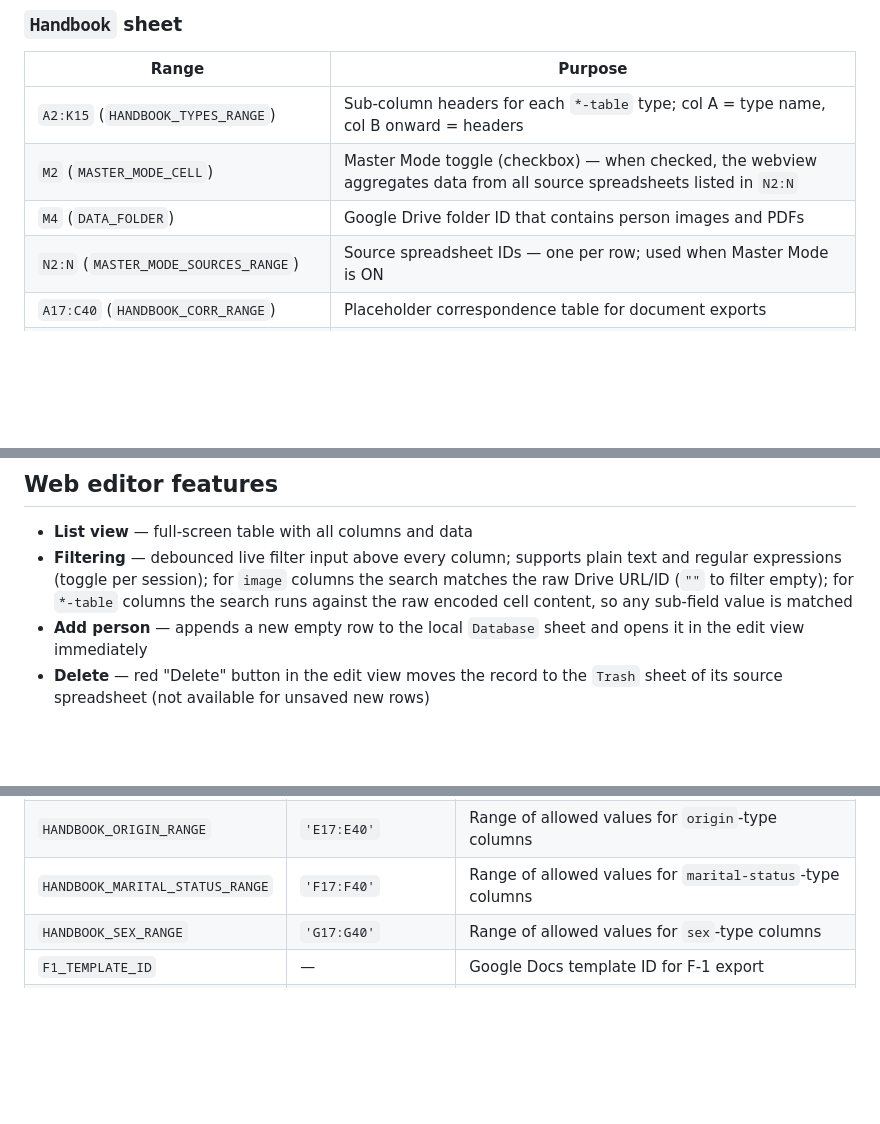
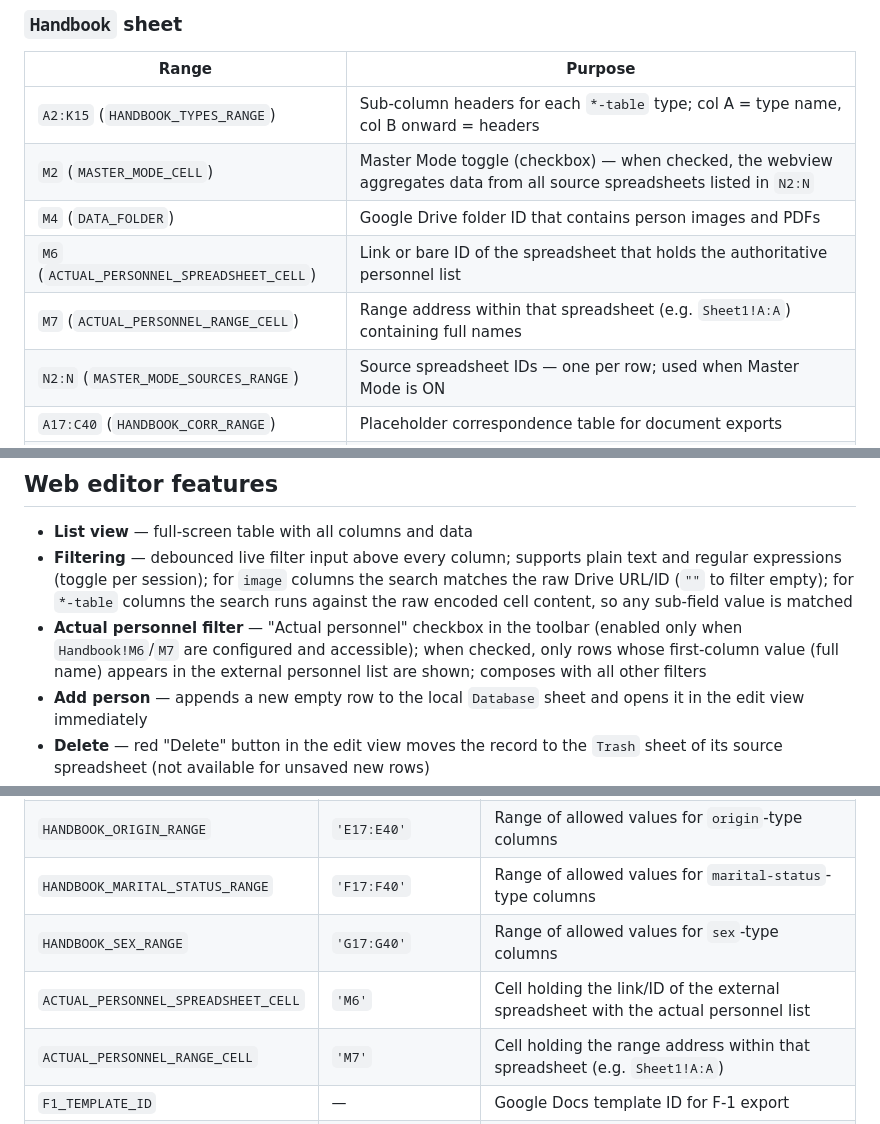
Before and after one commit to oleksiisedun/personnel-database, a Markdown page: README.md, 3 parts joined by grey strips. GitHub-like rendering; blank space fills up the shorter version.

Commit message:
Update CLAUDE.md and README.md to document Actual Personnel filter
Co-Authored-By: Claude Sonnet 4.6 <noreply@anthropic.com>

```diff
--- a/README.md
+++ b/README.md
@@ -38,6 +38,8 @@ Same structure as `Database` (row 1 = column names, row 2 = column types, row 3+
 | `A2:K15` (`HANDBOOK_TYPES_RANGE`) | Sub-column headers for each `*-table` type; col A = type name, col B onward = headers |
 | `M2` (`MASTER_MODE_CELL`) | Master Mode toggle (checkbox) — when checked, the webview aggregates data from all source spreadsheets listed in `N2:N` |
 | `M4` (`DATA_FOLDER`) | Google Drive folder ID that contains person images and PDFs |
+| `M6` (`ACTUAL_PERSONNEL_SPREADSHEET_CELL`) | Link or bare ID of the spreadsheet that holds the authoritative personnel list |
+| `M7` (`ACTUAL_PERSONNEL_RANGE_CELL`) | Range address within that spreadsheet (e.g. `Sheet1!A:A`) containing full names |
 | `N2:N` (`MASTER_MODE_SOURCES_RANGE`) | Source spreadsheet IDs — one per row; used when Master Mode is ON |
 | `A17:C40` (`HANDBOOK_CORR_RANGE`) | Placeholder correspondence table for document exports |
 | `D17:D40` (`HANDBOOK_UNIT_RANGE`) | Allowed values for `unit`-type columns |
@@ -144,6 +146,7 @@ After a successful move the rows reappear in the list immediately under their ne
 
 - **List view** — full-screen table with all columns and data
 - **Filtering** — debounced live filter input above every column; supports plain text and regular expressions (toggle per session); for `image` columns the search matches the raw Drive URL/ID (`""` to filter empty); for `*-table` columns the search runs against the raw encoded cell content, so any sub-field value is matched
+- **Actual personnel filter** — "Actual personnel" checkbox in the toolbar (enabled only when `Handbook!M6`/`M7` are configured and accessible); when checked, only rows whose first-column value (full name) appears in the external personnel list are shown; composes with all other filters
 - **Add person** — appends a new empty row to the local `Database` sheet and opens it in the edit view immediately
 - **Delete** — red "Delete" button in the edit view moves the record to the `Trash` sheet of its source spreadsheet (not available for unsaved new rows)
 - **Column visibility** — "Columns ▾" button to hide/show individual columns; first column is always visible
@@ -218,6 +221,8 @@ Exports run in automatic batches capped at `EXPORT_TIME_LIMIT_MS` (5 minutes) to
 | `HANDBOOK_ORIGIN_RANGE` | `'E17:E40'` | Range of allowed values for `origin`-type columns |
 | `HANDBOOK_MARITAL_STATUS_RANGE` | `'F17:F40'` | Range of allowed values for `marital-status`-type columns |
 | `HANDBOOK_SEX_RANGE` | `'G17:G40'` | Range of allowed values for `sex`-type columns |
+| `ACTUAL_PERSONNEL_SPREADSHEET_CELL` | `'M6'` | Cell holding the link/ID of the external spreadsheet with the actual personnel list |
+| `ACTUAL_PERSONNEL_RANGE_CELL` | `'M7'` | Cell holding the range address within that spreadsheet (e.g. `Sheet1!A:A`) |
 | `F1_TEMPLATE_ID` | — | Google Docs template ID for F-1 export |
 | `WC_TEMPLATE_ID` | — | Google Docs template ID for Wanted Card export |
 | `EXPORT_FOLDER_ID` | — | Google Drive folder ID for exported documents |
```
Also changed, not shown: CLAUDE.md (+8 -0 lines).
